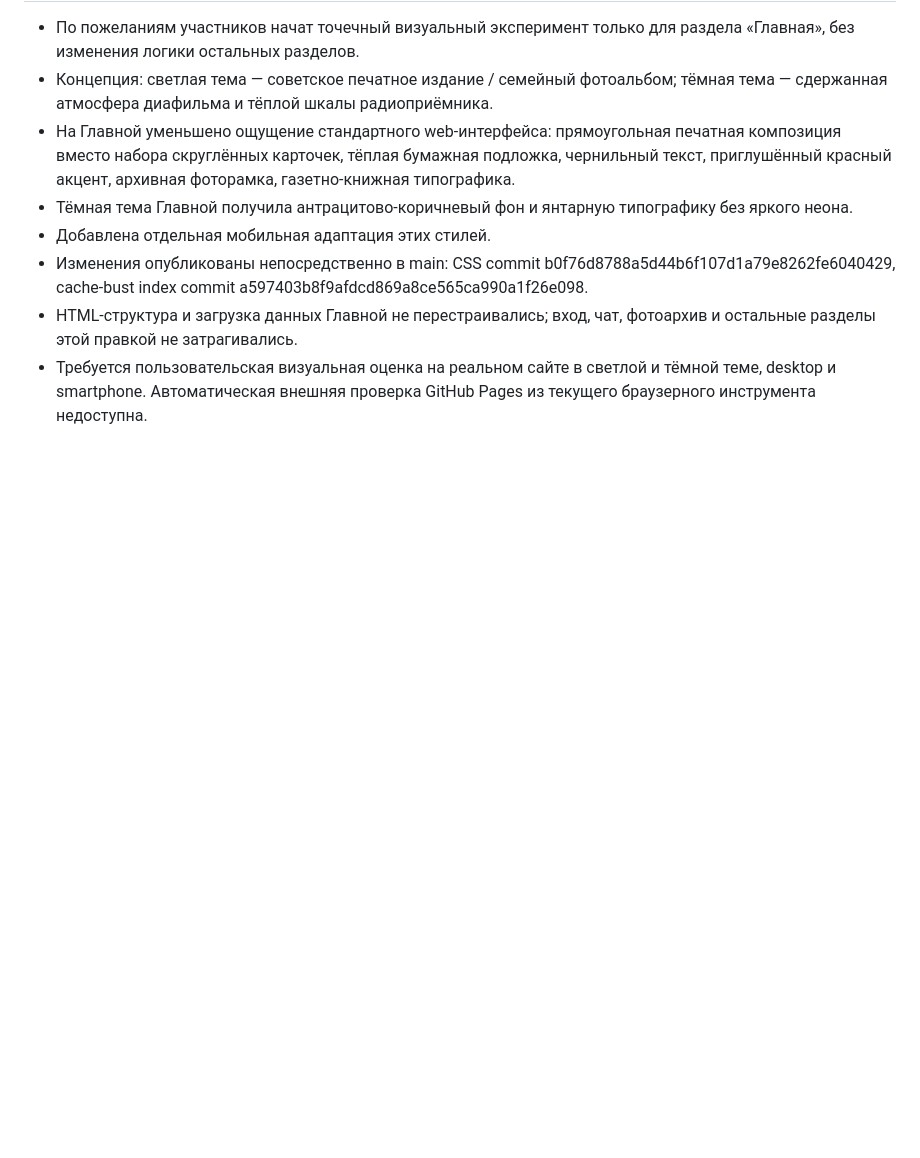
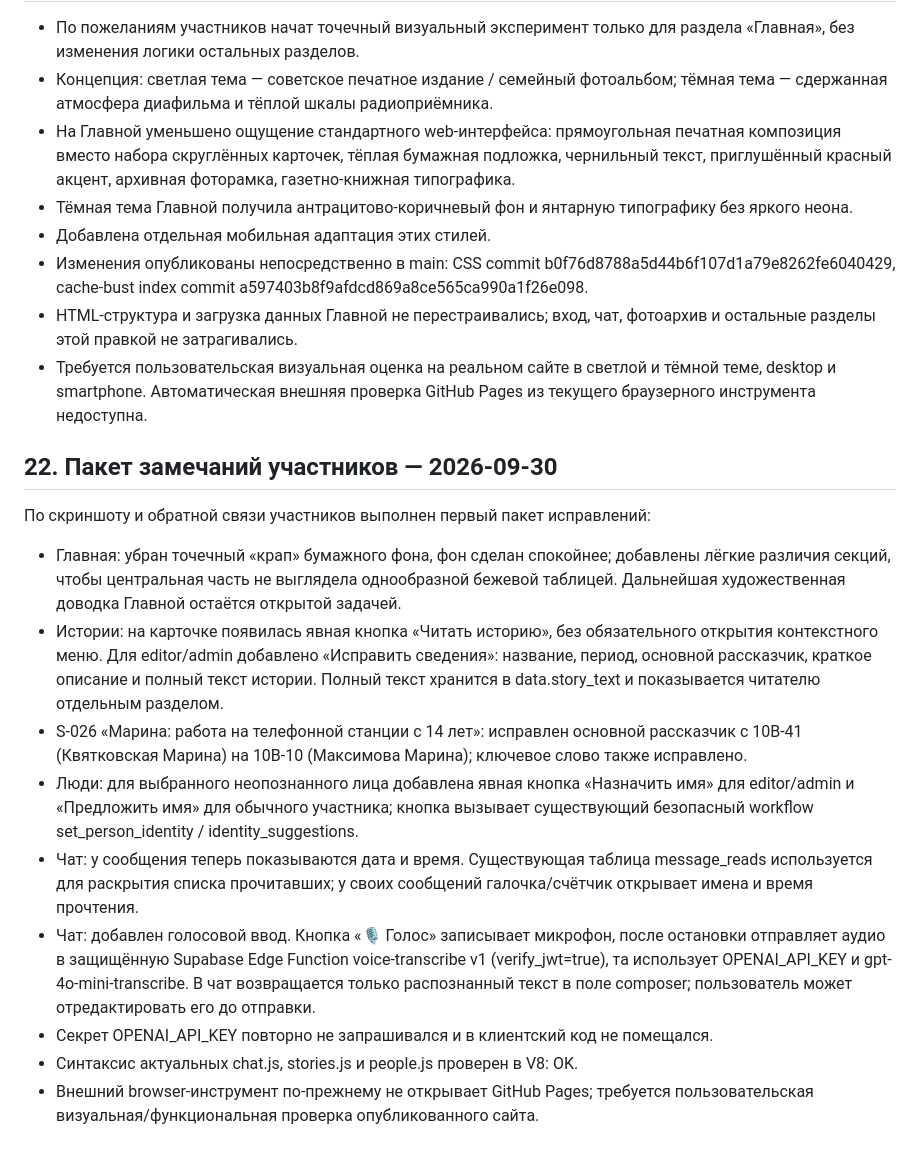
Before and after one commit to chronicles78/chronicles78-preview, a Markdown page: PROJECT_STATE.md, the part around the change. GitHub-like rendering; blank space fills up the shorter version.

Commit message:
Зафиксировать пакет исправлений 30 сентября

```diff
--- a/PROJECT_STATE.md
+++ b/PROJECT_STATE.md
@@ -550,3 +550,17 @@ Google Drive содержит отдельную папку:
 - Изменения опубликованы непосредственно в main: CSS commit b0f76d8788a5d44b6f107d1a79e8262fe6040429, cache-bust index commit a597403b8f9afdcd869a8ce565ca990a1f26e098.
 - HTML-структура и загрузка данных Главной не перестраивались; вход, чат, фотоархив и остальные разделы этой правкой не затрагивались.
 - Требуется пользовательская визуальная оценка на реальном сайте в светлой и тёмной теме, desktop и smartphone. Автоматическая внешняя проверка GitHub Pages из текущего браузерного инструмента недоступна.
+
+
+## 22. Пакет замечаний участников — 2026-09-30
+
+По скриншоту и обратной связи участников выполнен первый пакет исправлений:
+- Главная: убран точечный «крап» бумажного фона, фон сделан спокойнее; добавлены лёгкие различия секций, чтобы центральная часть не выглядела однообразной бежевой таблицей. Дальнейшая художественная доводка Главной остаётся открытой задачей.
+- Истории: на карточке появилась явная кнопка «Читать историю», без обязательного открытия контекстного меню. Для editor/admin добавлено «Исправить сведения»: название, период, основной рассказчик, краткое описание и полный текст истории. Полный текст хранится в data.story_text и показывается читателю отдельным разделом.
+- S-026 «Марина: работа на телефонной станции с 14 лет»: исправлен основной рассказчик с 10B-41 (Квятковская Марина) на 10B-10 (Максимова Марина); ключевое слово также исправлено.
+- Люди: для выбранного неопознанного лица добавлена явная кнопка «Назначить имя» для editor/admin и «Предложить имя» для обычного участника; кнопка вызывает существующий безопасный workflow set_person_identity / identity_suggestions.
+- Чат: у сообщения теперь показываются дата и время. Существующая таблица message_reads используется для раскрытия списка прочитавших; у своих сообщений галочка/счётчик открывает имена и время прочтения.
+- Чат: добавлен голосовой ввод. Кнопка «🎙 Голос» записывает микрофон, после остановки отправляет аудио в защищённую Supabase Edge Function voice-transcribe v1 (verify_jwt=true), та использует OPENAI_API_KEY и gpt-4o-mini-transcribe. В чат возвращается только распознанный текст в поле composer; пользователь может отредактировать его до отправки.
+- Секрет OPENAI_API_KEY повторно не запрашивался и в клиентский код не помещался.
+- Синтаксис актуальных chat.js, stories.js и people.js проверен в V8: OK.
+- Внешний browser-инструмент по-прежнему не открывает GitHub Pages; требуется пользовательская визуальная/функциональная проверка опубликованного сайта.
```
